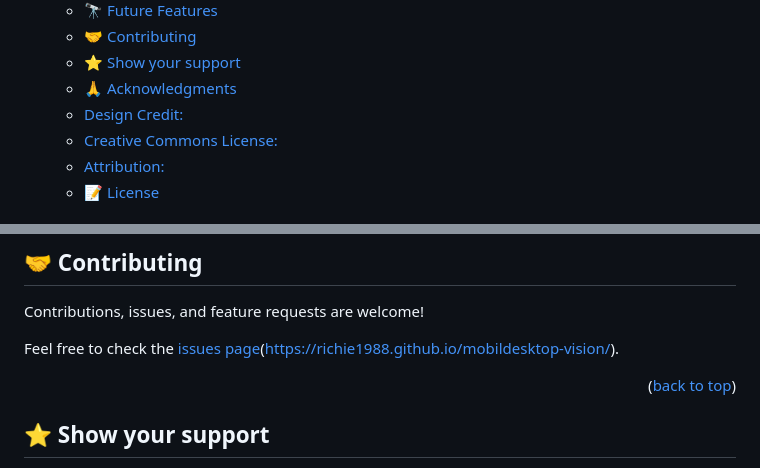
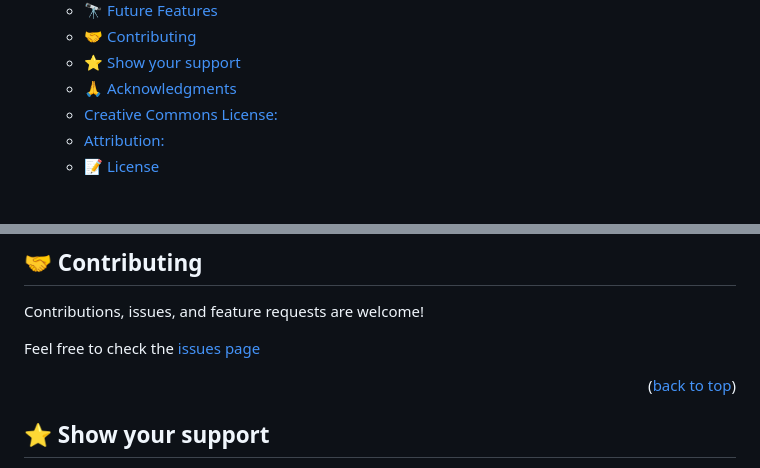
Before and after one commit to richie1988/Campstone-Project, a Markdown page: README.md, 2 parts joined by grey strips. Drawn GitHub-style.

```diff
--- a/README.md
+++ b/README.md
@@ -21,7 +21,6 @@
   - [🤝 Contributing ](#-contributing-)
   - [⭐️ Show your support ](#️-show-your-support-)
   - [🙏 Acknowledgments ](#-acknowledgments-)
-  - [Design Credit:](#design-credit)
   - [Creative Commons License:](#creative-commons-license)
   - [Attribution:](#attribution)
   - [📝 License ](#-license-)
@@ -145,7 +144,7 @@ I would like Thank Microverse Team and my Collabaration partners whom they have
 
 Contributions, issues, and feature requests are welcome!
 
-Feel free to check the [issues page]([https://docs.github.com/en/issues])(https://richie1988.github.io/mobildesktop-vision/).
+Feel free to check the [issues page]([https://docs.github.com/en/issues])
 
 <p align="right">(<a href="#readme-top">back to top</a>)</p>
 
```
Also changed, not shown: other parts of README.md (+1 -1 lines).
